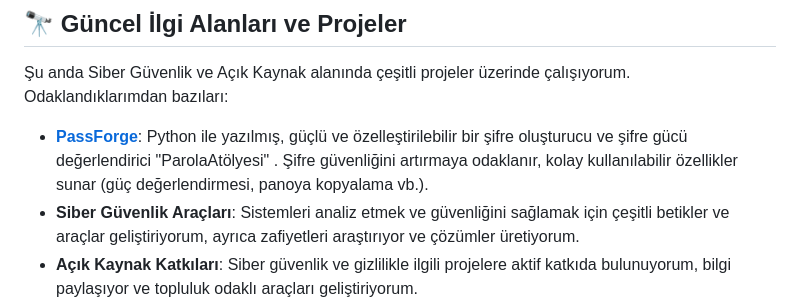
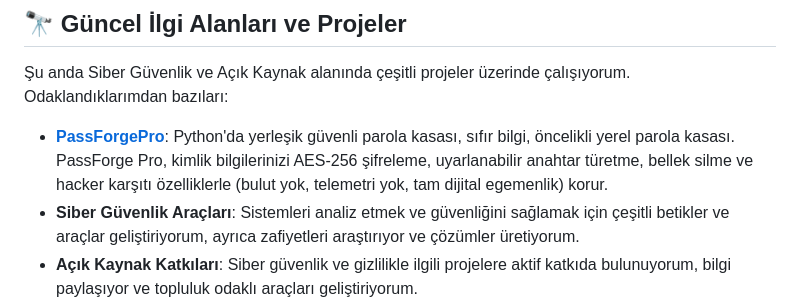
Before and after one commit to can-deliktas/can-deliktas.github.io, a Markdown page: README-TR.md, the part around the change. GitHub-like rendering.

Commit message:
Update project descriptions in README-TR.md

```diff
--- a/README-TR.md
+++ b/README-TR.md
@@ -30,7 +30,7 @@
 
 Şu anda Siber Güvenlik ve Açık Kaynak alanında çeşitli projeler üzerinde çalışıyorum. Odaklandıklarımdan bazıları:
 
-- **[PassForge](https://github.com/can-deliktas/PassForge)**:  Python ile yazılmış, güçlü ve özelleştirilebilir bir şifre oluşturucu ve şifre gücü değerlendirici "ParolaAtölyesi" . Şifre güvenliğini artırmaya odaklanır, kolay kullanılabilir özellikler sunar (güç değerlendirmesi, panoya kopyalama vb.).
+- **[PassForgePro](https://github.com/can-deliktas/PassForgePro)**: Python'da yerleşik güvenli parola kasası, sıfır bilgi, öncelikli yerel parola kasası. PassForge Pro, kimlik bilgilerinizi AES-256 şifreleme, uyarlanabilir anahtar türetme, bellek silme ve hacker karşıtı özelliklerle (bulut yok, telemetri yok, tam dijital egemenlik) korur.
 - **Siber Güvenlik Araçları**: Sistemleri analiz etmek ve güvenliğini sağlamak için çeşitli betikler ve araçlar geliştiriyorum, ayrıca zafiyetleri araştırıyor ve çözümler üretiyorum.
 - **Açık Kaynak Katkıları**: Siber güvenlik ve gizlilikle ilgili projelere aktif katkıda bulunuyorum, bilgi paylaşıyor ve topluluk odaklı araçları geliştiriyorum.
 - **Web Geliştirme**: Güvenlik odaklı full-stack geliştirmeyi keşfediyor, güvenli ve optimize edilmiş web uygulamaları oluşturmayı hedefliyorum.
```
